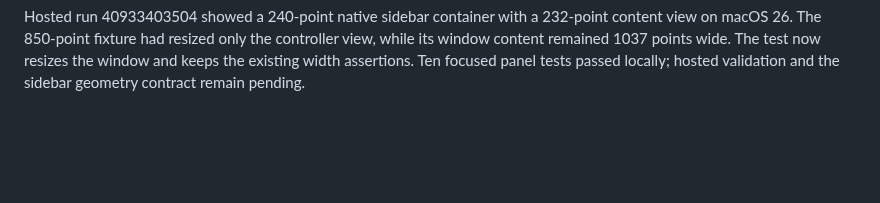
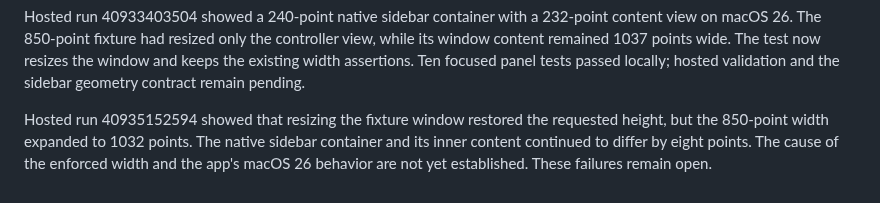
Before and after one commit to pobrespandas/draftly, a Markdown page: docs/status.md, the part around the change. Rendered like a GitHub page; blank space fills up the shorter version.

Commit message:
docs(ci): record macOS 26 panel findings

```diff
--- a/docs/status.md
+++ b/docs/status.md
@@ -3357,3 +3357,9 @@ controller view, while its window content remained 1037 points wide. The test
 now resizes the window and keeps the existing width assertions. Ten focused
 panel tests passed locally; hosted validation and the sidebar geometry contract
 remain pending.
+
+Hosted run 40935152594 showed that resizing the fixture window restored the
+requested height, but the 850-point width expanded to 1032 points. The native
+sidebar container and its inner content continued to differ by eight points.
+The cause of the enforced width and the app's macOS 26 behavior are not yet
+established. These failures remain open.
```
